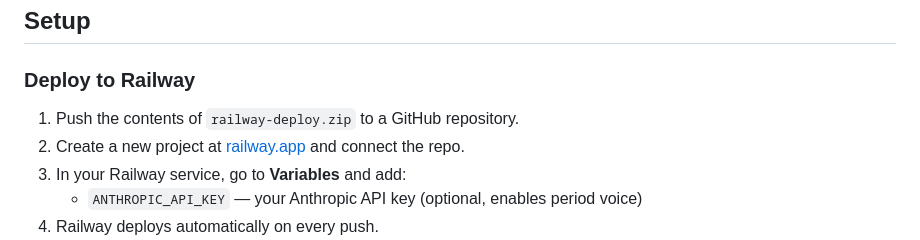
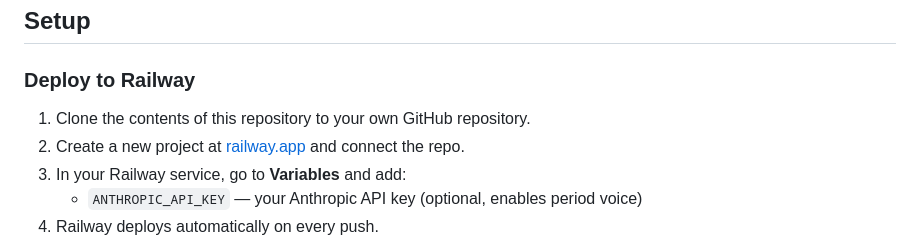
Before and after one commit to Alikocho/secret-diplomatic-channel, a Markdown page: README.md, the part around the change. Rendered like a GitHub page.

```diff
--- a/README.md
+++ b/README.md
@@ -68,7 +68,7 @@ Share the plain URL with students. Keep the `?instructor` URL to yourself.
 
 ### Deploy to Railway
 
-1. Push the contents of `railway-deploy.zip` to a GitHub repository.
+1. Clone the contents of this repository to your own GitHub repository.
 2. Create a new project at [railway.app](https://railway.app) and connect the repo.
 3. In your Railway service, go to **Variables** and add:
    - `ANTHROPIC_API_KEY` — your Anthropic API key (optional, enables period voice)
```
